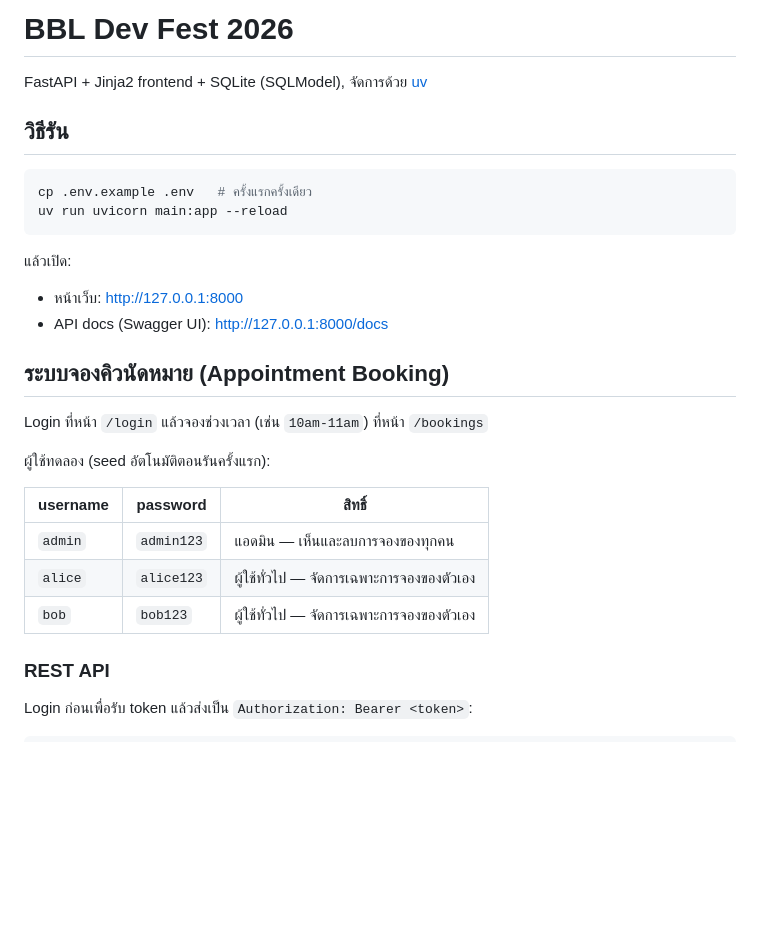
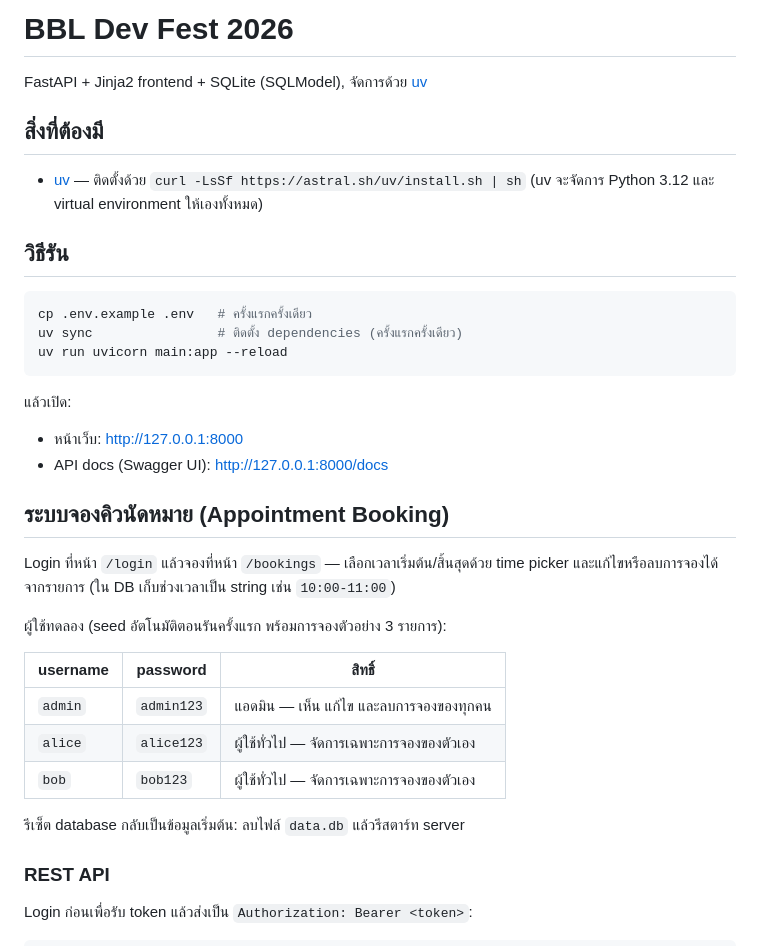
Before and after one commit to TapanutAkk/bbl-devfest-2026-fastapi, a Markdown page: README.md, the part around the change. Rendered like a GitHub page; blank space fills up the shorter version.

Commit message:
docs: update auth rules, seed data, and setup instructions
- CLAUDE.md: admins can also edit bookings, seed mechanics and test
  credentials, how tests isolate the database
- README.md: uv install prerequisite, uv sync step, time picker and
  edit/delete on the booking page, database reset instructions

Co-Authored-By: Claude Fable 5 <noreply@anthropic.com>

````diff
--- a/README.md
+++ b/README.md
@@ -1,11 +1,16 @@
 # BBL Dev Fest 2026
 
 FastAPI + Jinja2 frontend + SQLite (SQLModel), จัดการด้วย [uv](https://docs.astral.sh/uv/)
+
+## สิ่งที่ต้องมี
+
+- [uv](https://docs.astral.sh/uv/) — ติดตั้งด้วย `curl -LsSf https://astral.sh/uv/install.sh | sh` (uv จะจัดการ Python 3.12 และ virtual environment ให้เองทั้งหมด)
 
 ## วิธีรัน
 
 ```bash
 cp .env.example .env   # ครั้งแรกครั้งเดียว
+uv sync                # ติดตั้ง dependencies (ครั้งแรกครั้งเดียว)
 uv run uvicorn main:app --reload
 ```
 
@@ -16,15 +21,17 @@ uv run uvicorn main:app --reload
 
 ## ระบบจองคิวนัดหมาย (Appointment Booking)
 
-Login ที่หน้า `/login` แล้วจองช่วงเวลา (เช่น `10am-11am`) ที่หน้า `/bookings`
+Login ที่หน้า `/login` แล้วจองที่หน้า `/bookings` — เลือกเวลาเริ่มต้น/สิ้นสุดด้วย time picker และแก้ไขหรือลบการจองได้จากรายการ (ใน DB เก็บช่วงเวลาเป็น string เช่น `10:00-11:00`)
 
-ผู้ใช้ทดลอง (seed อัตโนมัติตอนรันครั้งแรก):
+ผู้ใช้ทดลอง (seed อัตโนมัติตอนรันครั้งแรก พร้อมการจองตัวอย่าง 3 รายการ):
 
 | username | password | สิทธิ์ |
 |---|---|---|
-| `admin` | `admin123` | แอดมิน — เห็นและลบการจองของทุกคน |
+| `admin` | `admin123` | แอดมิน — เห็น แก้ไข และลบการจองของทุกคน |
 | `alice` | `alice123` | ผู้ใช้ทั่วไป — จัดการเฉพาะการจองของตัวเอง |
 | `bob` | `bob123` | ผู้ใช้ทั่วไป — จัดการเฉพาะการจองของตัวเอง |
+
+รีเซ็ต database กลับเป็นข้อมูลเริ่มต้น: ลบไฟล์ `data.db` แล้วรีสตาร์ท server
 
 ### REST API
 
````
Also changed, not shown: CLAUDE.md (+5 -1 lines).
